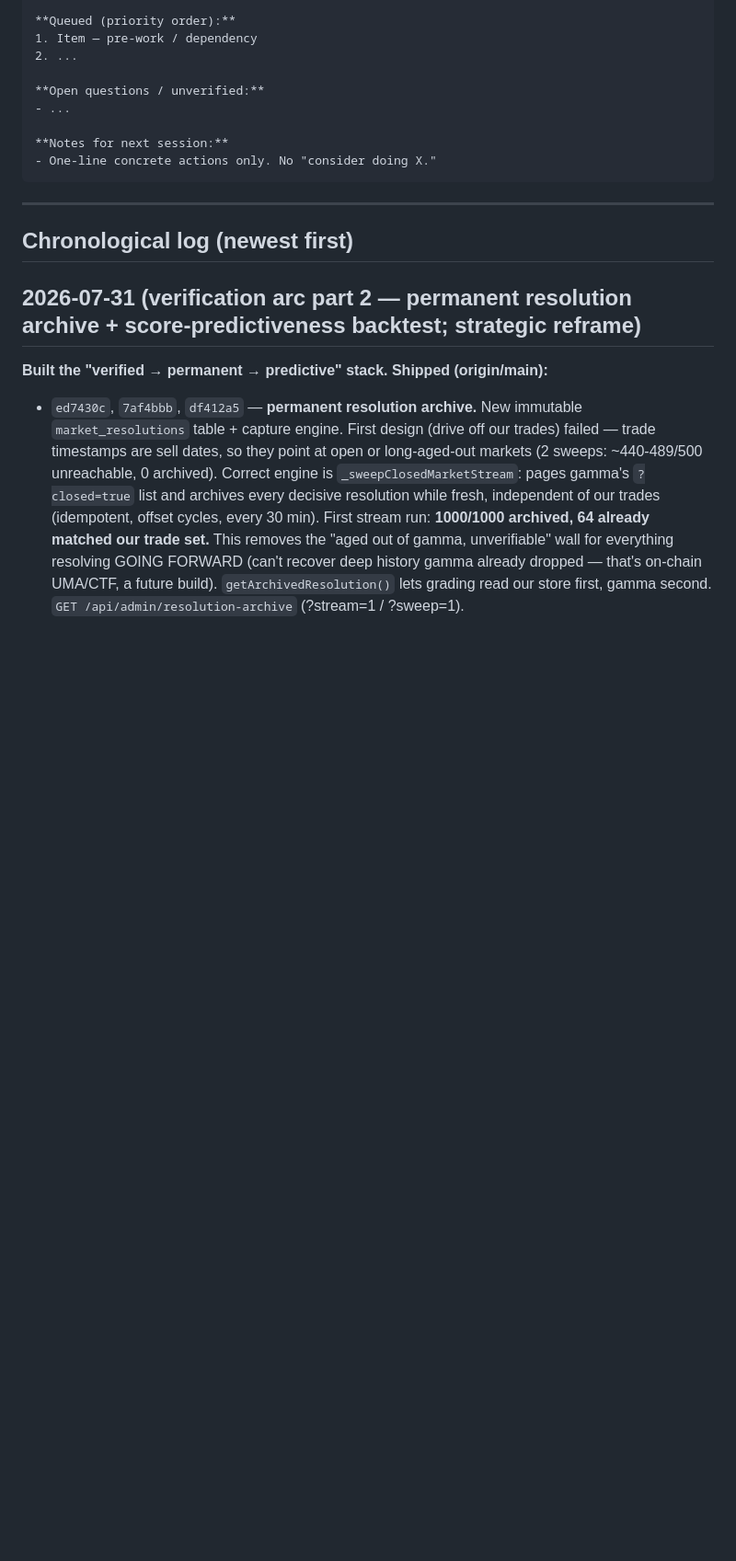
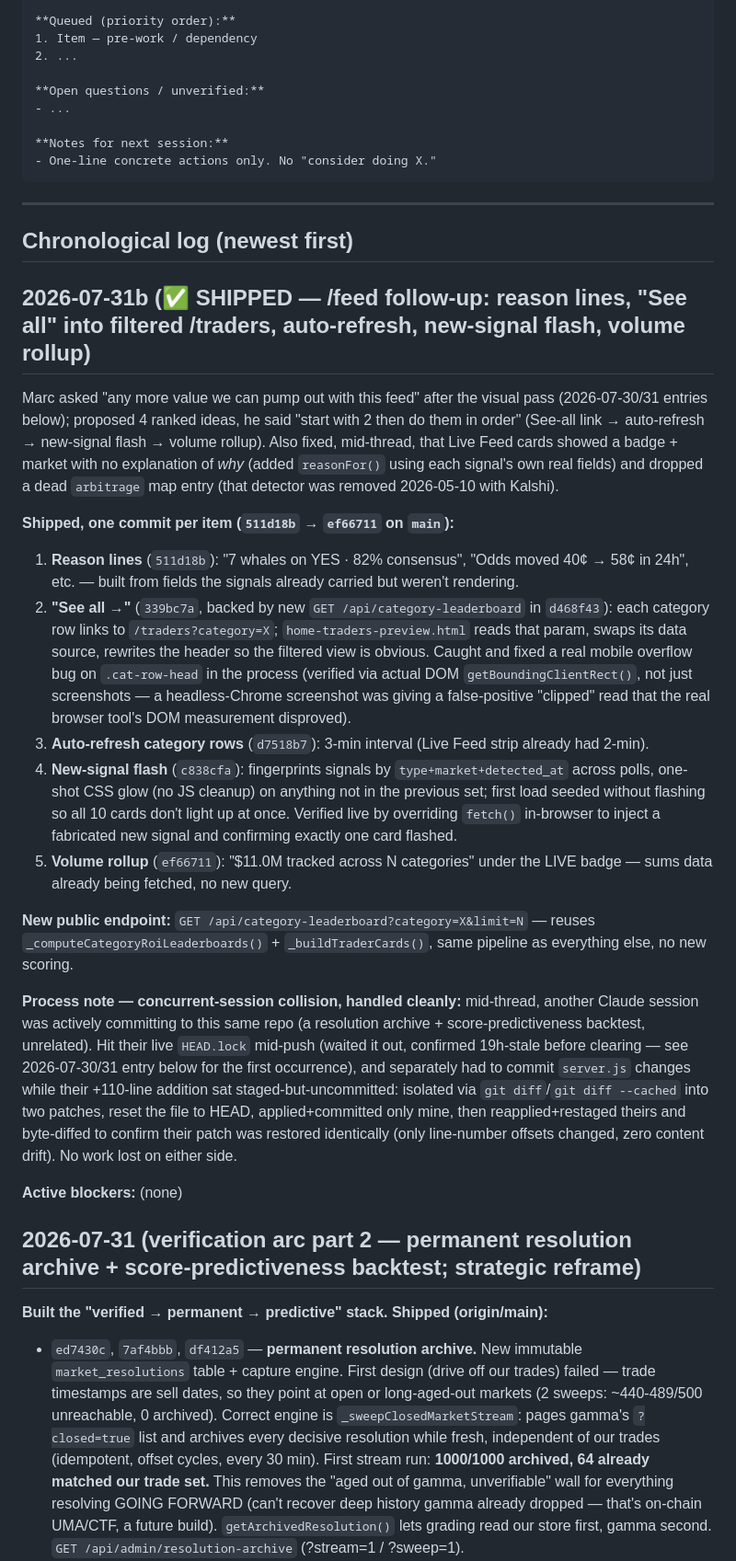
Before and after one commit to marcdems1-create/Hyperflex, a Markdown page: SESSION_STATE.md, the part around the change. Shown at 92% size. GitHub-like rendering; blank space fills up the shorter version.

Commit message:
Log the /feed value-add batch (reason lines, See-all, refresh, flash, rollup)
Co-Authored-By: Claude Sonnet 5 <noreply@anthropic.com>

```diff
--- a/SESSION_STATE.md
+++ b/SESSION_STATE.md
@@ -48,6 +48,23 @@
 ---
 
 ## Chronological log (newest first)
+
+## 2026-07-31b (✅ SHIPPED — /feed follow-up: reason lines, "See all" into filtered /traders, auto-refresh, new-signal flash, volume rollup)
+
+Marc asked "any more value we can pump out with this feed" after the visual pass (2026-07-30/31 entries below); proposed 4 ranked ideas, he said "start with 2 then do them in order" (See-all link → auto-refresh → new-signal flash → volume rollup). Also fixed, mid-thread, that Live Feed cards showed a badge + market with no explanation of *why* (added `reasonFor()` using each signal's own real fields) and dropped a dead `arbitrage` map entry (that detector was removed 2026-05-10 with Kalshi).
+
+**Shipped, one commit per item (`511d18b` → `ef66711` on `main`):**
+1. **Reason lines** (`511d18b`): "7 whales on YES · 82% consensus", "Odds moved 40¢ → 58¢ in 24h", etc. — built from fields the signals already carried but weren't rendering.
+2. **"See all →"** (`339bc7a`, backed by new `GET /api/category-leaderboard` in `d468f43`): each category row links to `/traders?category=X`; `home-traders-preview.html` reads that param, swaps its data source, rewrites the header so the filtered view is obvious. Caught and fixed a real mobile overflow bug on `.cat-row-head` in the process (verified via actual DOM `getBoundingClientRect()`, not just screenshots — a headless-Chrome screenshot was giving a false-positive "clipped" read that the real browser tool's DOM measurement disproved).
+3. **Auto-refresh category rows** (`d7518b7`): 3-min interval (Live Feed strip already had 2-min).
+4. **New-signal flash** (`c838cfa`): fingerprints signals by `type+market+detected_at` across polls, one-shot CSS glow (no JS cleanup) on anything not in the previous set; first load seeded without flashing so all 10 cards don't light up at once. Verified live by overriding `fetch()` in-browser to inject a fabricated new signal and confirming exactly one card flashed.
+5. **Volume rollup** (`ef66711`): "$11.0M tracked across N categories" under the LIVE badge — sums data already being fetched, no new query.
+
+**New public endpoint:** `GET /api/category-leaderboard?category=X&limit=N` — reuses `_computeCategoryRoiLeaderboards()` + `_buildTraderCards()`, same pipeline as everything else, no new scoring.
+
+**Process note — concurrent-session collision, handled cleanly:** mid-thread, another Claude session was actively committing to this same repo (a resolution archive + score-predictiveness backtest, unrelated). Hit their live `HEAD.lock` mid-push (waited it out, confirmed 19h-stale before clearing — see 2026-07-30/31 entry below for the first occurrence), and separately had to commit `server.js` changes while their +110-line addition sat staged-but-uncommitted: isolated via `git diff`/`git diff --cached` into two patches, reset the file to HEAD, applied+committed only mine, then reapplied+restaged theirs and byte-diffed to confirm their patch was restored identically (only line-number offsets changed, zero content drift). No work lost on either side.
+
+**Active blockers:** (none)
 
 ## 2026-07-31 (verification arc part 2 — permanent resolution archive + score-predictiveness backtest; strategic reframe)
 
```
